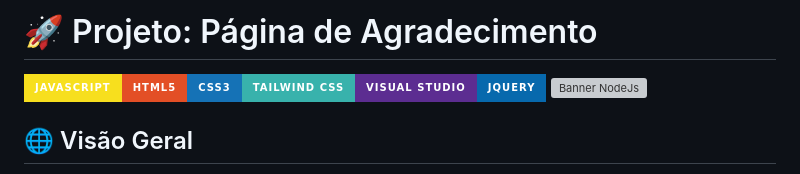
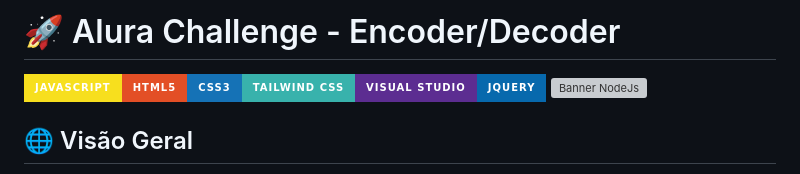
Before and after one commit to SamColt36/alura-challenge-encoder-decoder, a Markdown page: README.md, the part around the change. Drawn GitHub-style; badges without logos; grey boxes are pictures that could not be loaded.

Commit message:
docs(readme): correção no título do projeto

```diff
--- a/README.md
+++ b/README.md
@@ -1,5 +1,5 @@
 
-# 🚀 Projeto: Página de Agradecimento
+# 🚀 Alura Challenge - Encoder/Decoder
 ![](https://img.shields.io/badge/JavaScript-F7DF1E?style=for-the-badge&logo=javascript&logoColor=black)![](https://img.shields.io/badge/HTML5-E34F26?style=for-the-badge&logo=html5&logoColor=white)![](https://img.shields.io/badge/CSS3-1572B6?style=for-the-badge&logo=css3&logoColor=white)![](https://img.shields.io/badge/Tailwind_CSS-38B2AC?style=for-the-badge&logo=tailwind-css&logoColor=white)![](https://img.shields.io/badge/Visual_Studio-5C2D91?style=for-the-badge&logo=visual%20studio&logoColor=white)![](https://img.shields.io/badge/jQuery-0769AD?style=for-the-badge&logo=jquery&logoColor=white)
 <img title="a Node" alt="Banner NodeJs" src="./docs/images/banner.png"
 style="max-width: 600px">
```
